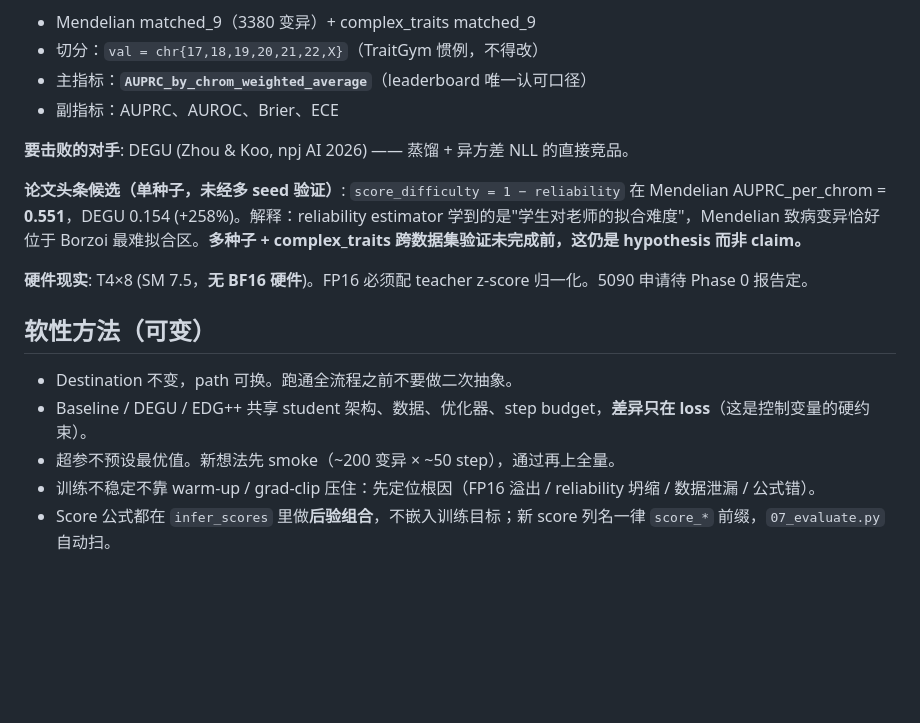
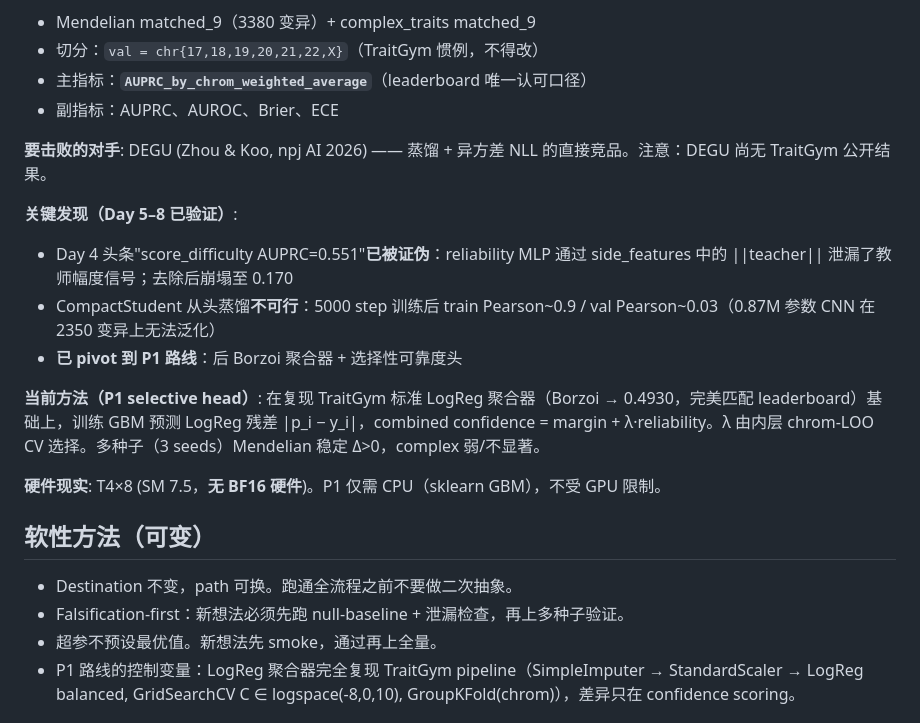
Before and after one commit to katewangsiyu/edgpp-genomic, a Markdown page: CLAUDE.md, the part around one of its changes. GitHub-like rendering; blank space fills up the shorter version.

```diff
--- a/CLAUDE.md
+++ b/CLAUDE.md
@@ -10,18 +10,22 @@
 - 主指标：**`AUPRC_by_chrom_weighted_average`**（leaderboard 唯一认可口径）
 - 副指标：AUPRC、AUROC、Brier、ECE
 
-**要击败的对手**: DEGU (Zhou & Koo, npj AI 2026) —— 蒸馏 + 异方差 NLL 的直接竞品。
+**要击败的对手**: DEGU (Zhou & Koo, npj AI 2026) —— 蒸馏 + 异方差 NLL 的直接竞品。注意：DEGU 尚无 TraitGym 公开结果。
 
-**论文头条候选（单种子，未经多 seed 验证）**:
-`score_difficulty = 1 − reliability` 在 Mendelian AUPRC_per_chrom = **0.551**，DEGU 0.154 (+258%)。解释：reliability estimator 学到的是"学生对老师的拟合难度"，Mendelian 致病变异恰好位于 Borzoi 最难拟合区。**多种子 + complex_traits 跨数据集验证未完成前，这仍是 hypothesis 而非 claim。**
+**关键发现（Day 5–8 已验证）**:
+- Day 4 头条"score_difficulty AUPRC=0.551"**已被证伪**：reliability MLP 通过 side_features 中的 ||teacher|| 泄漏了教师幅度信号；去除后崩塌至 0.170
+- CompactStudent 从头蒸馏**不可行**：5000 step 训练后 train Pearson~0.9 / val Pearson~0.03（0.87M 参数 CNN 在 2350 变异上无法泛化）
+- **已 pivot 到 P1 路线**：后 Borzoi 聚合器 + 选择性可靠度头
 
-**硬件现实**: T4×8 (SM 7.5，**无 BF16 硬件**)。FP16 必须配 teacher z-score 归一化。5090 申请待 Phase 0 报告定。
+**当前方法（P1 selective head）**:
+在复现 TraitGym 标准 LogReg 聚合器（Borzoi → 0.4930，完美匹配 leaderboard）基础上，训练 GBM 预测 LogReg 残差 |p_i − y_i|，combined confidence = margin + λ·reliability。λ 由内层 chrom-LOO CV 选择。多种子（3 seeds）Mendelian 稳定 Δ>0，complex 弱/不显著。
+
+**硬件现实**: T4×8 (SM 7.5，**无 BF16 硬件**)。P1 仅需 CPU（sklearn GBM），不受 GPU 限制。
 
 ## 软性方法（可变）
 
 - Destination 不变，path 可换。跑通全流程之前不要做二次抽象。
-- Baseline / DEGU / EDG++ 共享 student 架构、数据、优化器、step budget，**差异只在 loss**（这是控制变量的硬约束）。
-- 超参不预设最优值。新想法先 smoke（~200 变异 × ~50 step），通过再上全量。
-- 训练不稳定不靠 warm-up / grad-clip 压住：先定位根因（FP16 溢出 / reliability 坍缩 / 数据泄漏 / 公式错）。
-- Score 公式都在 `infer_scores` 里做**后验组合**，不嵌入训练目标；新 score 列名一律 `score_*` 前缀，`07_evaluate.py` 自动扫。
+- Falsification-first：新想法必须先跑 null-baseline + 泄漏检查，再上多种子验证。
+- 超参不预设最优值。新想法先 smoke，通过再上全量。
+- P1 路线的控制变量：LogReg 聚合器完全复现 TraitGym pipeline（SimpleImputer → StandardScaler → LogReg balanced, GridSearchCV C ∈ logspace(-8,0,10), GroupKFold(chrom)），差异只在 confidence scoring。
 
```
Also changed, not shown: other parts of CLAUDE.md (+31 -18 lines), reports/t4_phase0.md (added, +223 -0 lines).
